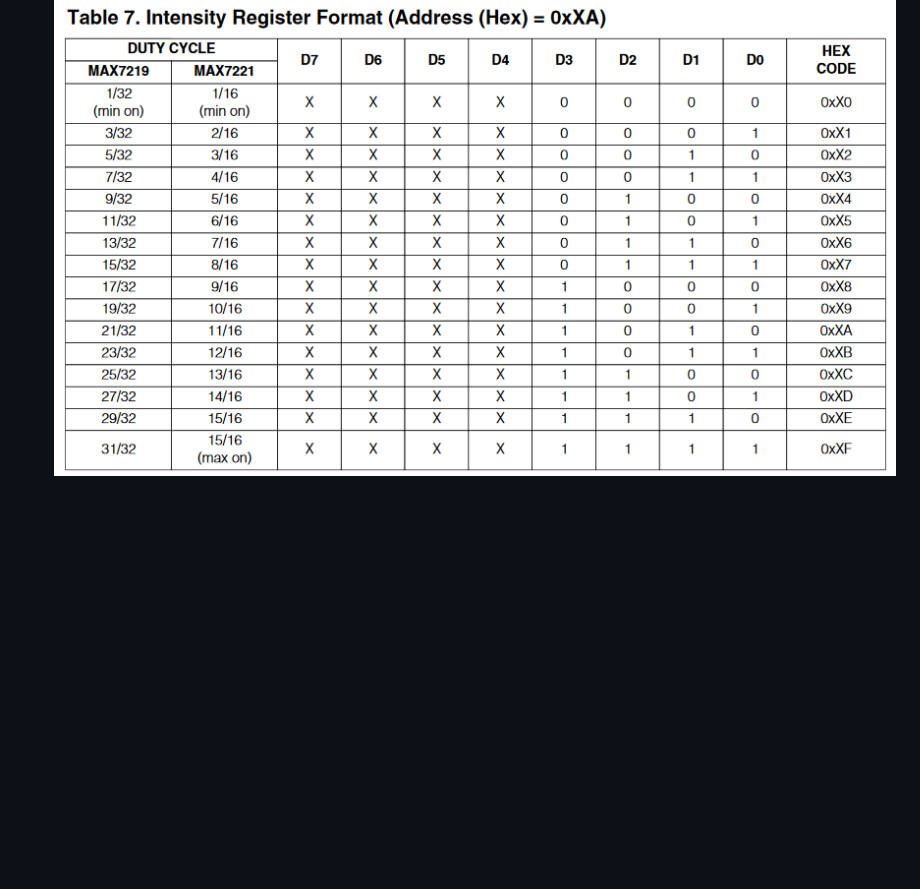
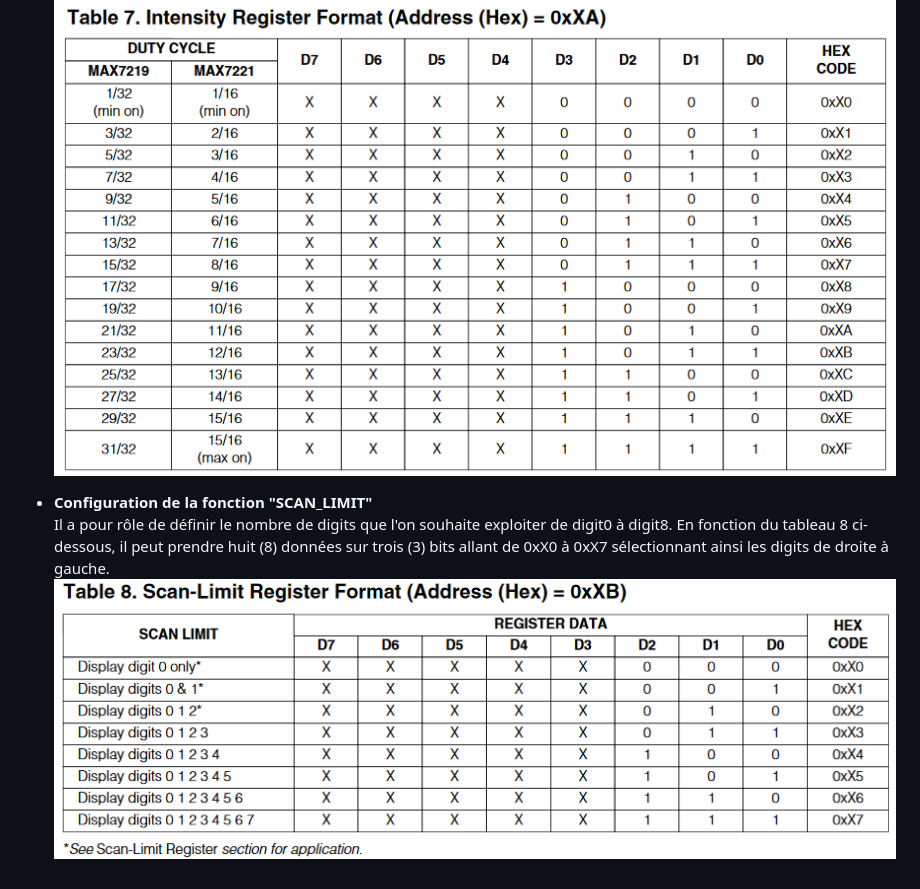
Before and after one commit to PercheEtienne/voicezy, a Markdown page: led_matrix/README.md, the part around the change printed below. Rendered like a GitHub page; pictures changed too: led_matrix/images/scan_limit-MAX7219.png (added); blank space fills up the shorter version.

Commit message:
NC

```diff
--- a/led_matrix/README.md
+++ b/led_matrix/README.md
@@ -22,2 +22,6 @@ Le "decode mode" est surtout utile lorsque le MAX7219 est utilisé avec des affi
  Voici comment on règle la luminosité :
  ![explication_luminosite](images/luminosite-MAX7219.png)
+
+ - **Configuration de la fonction "SCAN_LIMIT"**\
+ Il a pour rôle de définir le nombre de digits que l'on souhaite exploiter de digit0 à digit8. En fonction du tableau 8 ci-dessous, il peut prendre huit (8) données sur trois (3) bits allant de 0xX0 à 0xX7 sélectionnant ainsi les digits de droite à gauche.
+  ![explication_scan_limit](images/scan_limit-MAX7219.png)
```
Also changed, not shown: other parts of led_matrix/README.md (+1 -1 lines).
